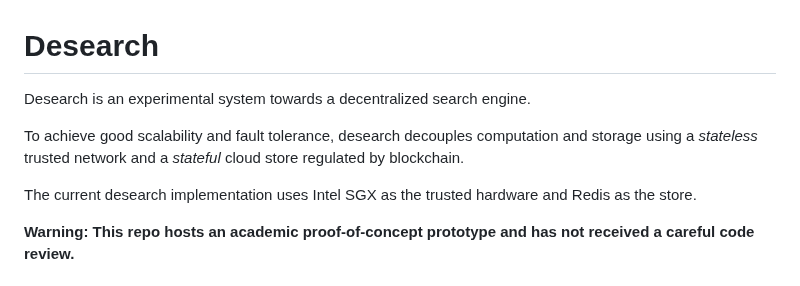
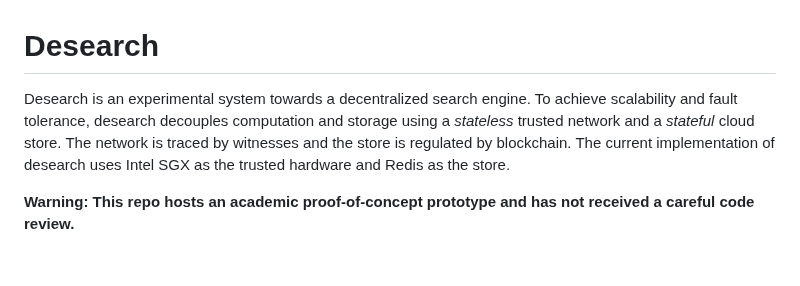
Before and after one commit to SJTU-IPADS/DeSearch, a Markdown page: README.md, the part around the change. Drawn GitHub-style.

```diff
--- a/README.md
+++ b/README.md
@@ -1,10 +1,8 @@
 # Desearch
 
 Desearch is an experimental system towards a decentralized search engine.
-
-To achieve good scalability and fault tolerance, desearch decouples computation and storage using a *stateless* trusted network and a *stateful*  cloud store regulated by blockchain.
-
-The current desearch implementation uses Intel SGX as the trusted hardware and Redis as the store.
+To achieve scalability and fault tolerance, desearch decouples computation and storage using a *stateless* trusted network and a *stateful* cloud store. The network is traced by witnesses and the store is regulated by blockchain.
+The current implementation of desearch uses Intel SGX as the trusted hardware and Redis as the store.
 
 **Warning: This repo hosts an academic proof-of-concept prototype and has not received a careful code review.**
 
```
